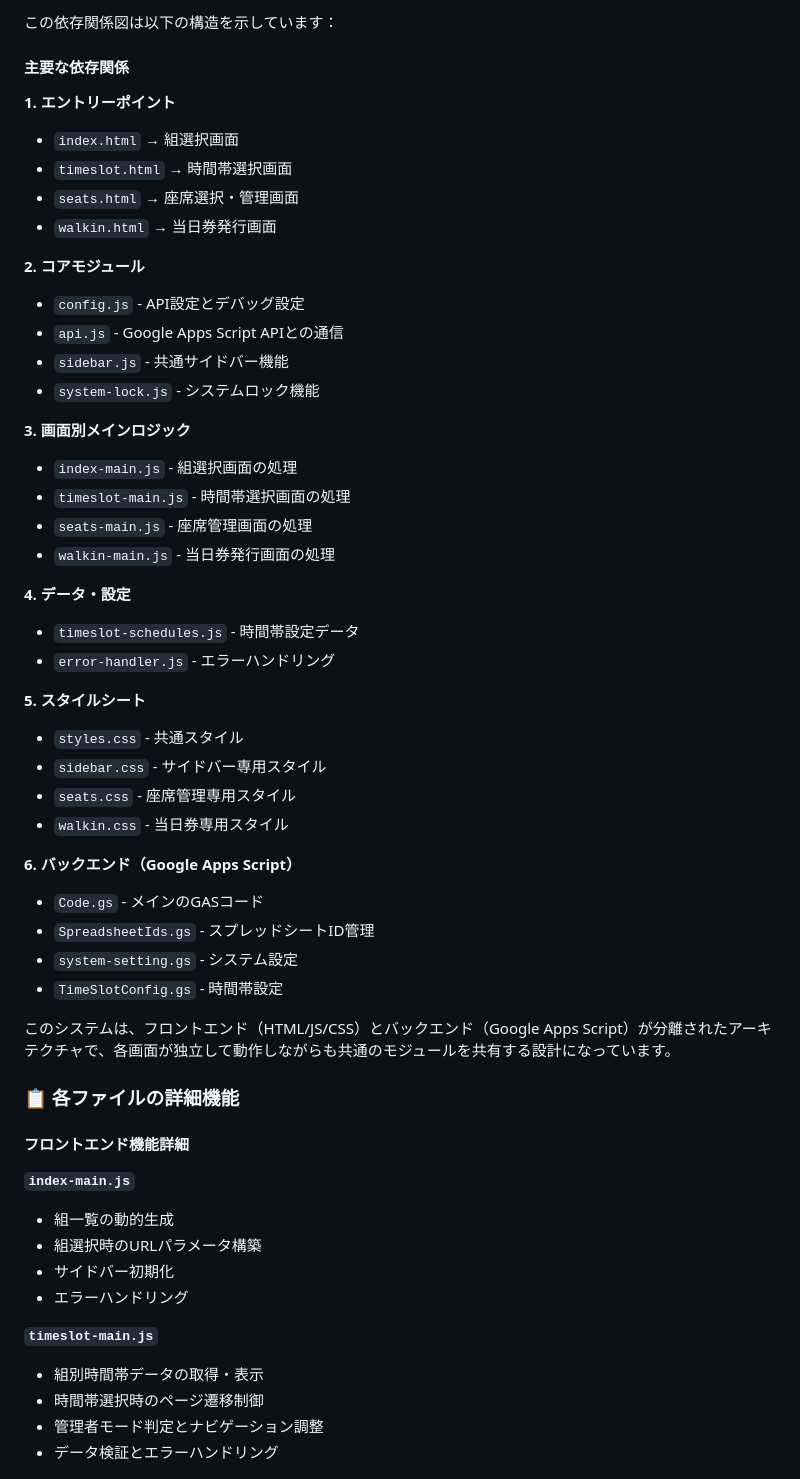
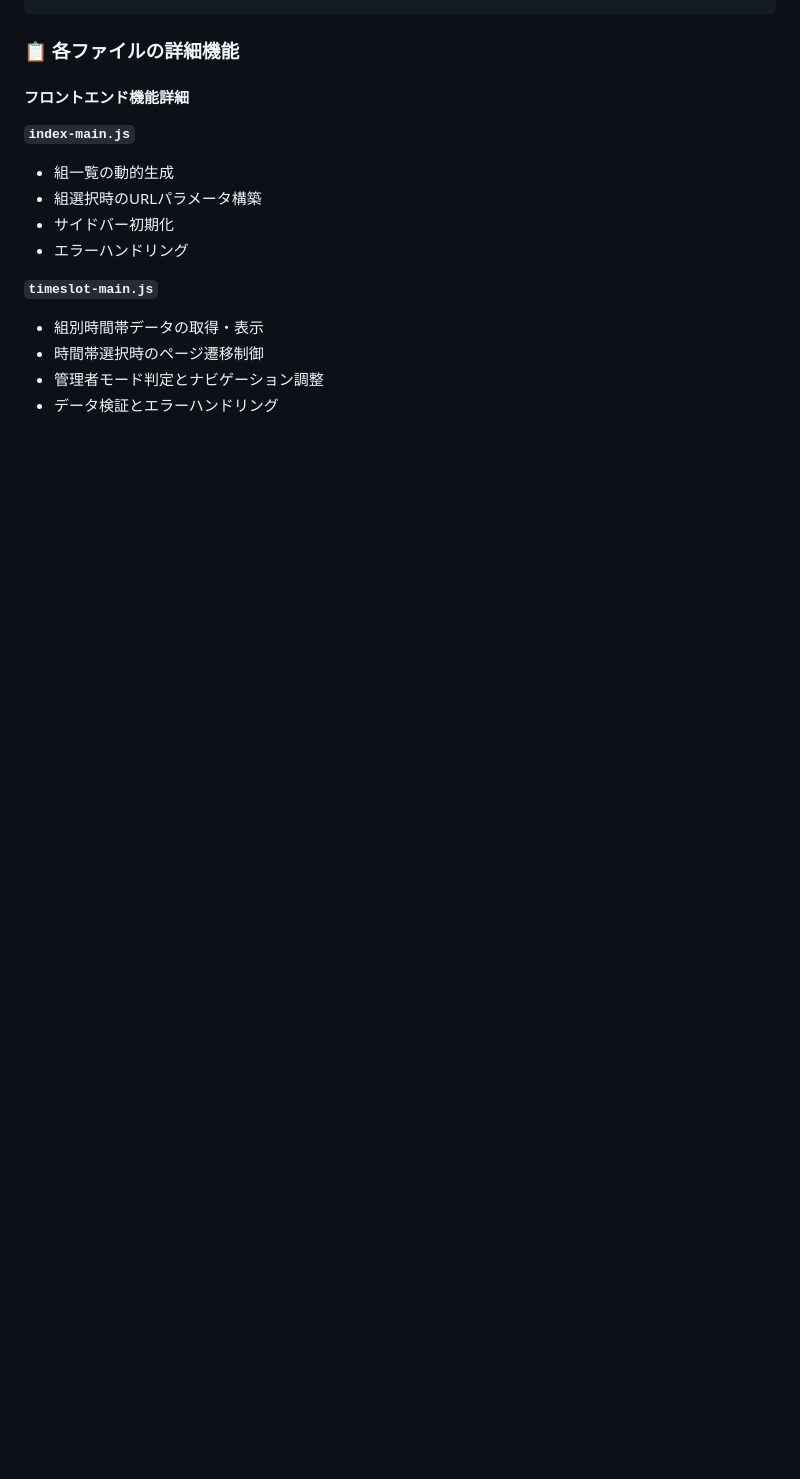
Before and after one commit to J105588/tickets-test-master, a Markdown page: README.md, the part around one of its changes. Rendered like a GitHub page; blank space fills up the shorter version.

````diff
--- a/README.md
+++ b/README.md
@@ -418,44 +353,4 @@ graph TD
 ```
-
-この依存関係図は以下の構造を示しています：
-
-#### 主要な依存関係
-
-**1. エントリーポイント**
-- `index.html` → 組選択画面
-- `timeslot.html` → 時間帯選択画面
-- `seats.html` → 座席選択・管理画面
-- `walkin.html` → 当日券発行画面
-
-**2. コアモジュール**
-- `config.js` - API設定とデバッグ設定
-- `api.js` - Google Apps Script APIとの通信
-- `sidebar.js` - 共通サイドバー機能
-- `system-lock.js` - システムロック機能
-
-**3. 画面別メインロジック**
-- `index-main.js` - 組選択画面の処理
-- `timeslot-main.js` - 時間帯選択画面の処理
-- `seats-main.js` - 座席管理画面の処理
-- `walkin-main.js` - 当日券発行画面の処理
-
-**4. データ・設定**
-- `timeslot-schedules.js` - 時間帯設定データ
-- `error-handler.js` - エラーハンドリング
-
-**5. スタイルシート**
-- `styles.css` - 共通スタイル
-- `sidebar.css` - サイドバー専用スタイル
-- `seats.css` - 座席管理専用スタイル
-- `walkin.css` - 当日券専用スタイル
-
-**6. バックエンド（Google Apps Script）**
-- `Code.gs` - メインのGASコード
-- `SpreadsheetIds.gs` - スプレッドシートID管理
-- `system-setting.gs` - システム設定
-- `TimeSlotConfig.gs` - 時間帯設定
-
-このシステムは、フロントエンド（HTML/JS/CSS）とバックエンド（Google Apps Script）が分離されたアーキテクチャで、各画面が独立して動作しながらも共通のモジュールを共有する設計になっています。
 
 ### 📋 各ファイルの詳細機能
 
````
Also changed, not shown: other parts of README.md (+12 -77 lines).
